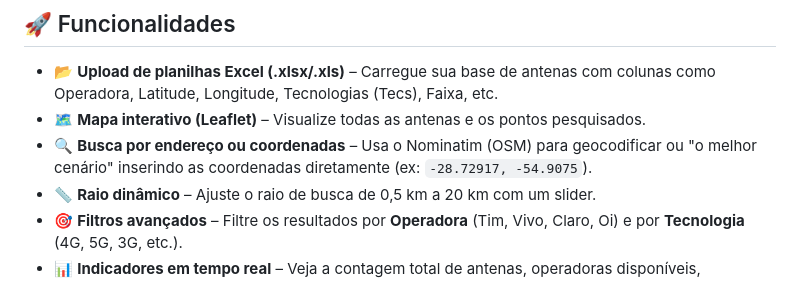
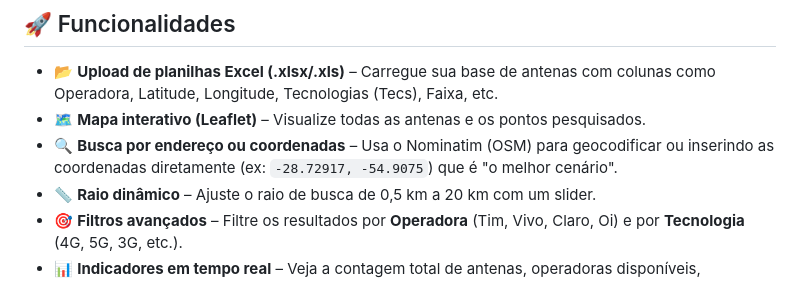
Before and after one commit to Ronaldo2644/dashboard-viabilidade_Movel, a Markdown page: README.md, the part around the change. Drawn GitHub-style.

```diff
--- a/README.md
+++ b/README.md
@@ -10,7 +10,7 @@ Dashboard interativo para análise de cobertura de telecomunicações. Carregue
 
 - 📂 **Upload de planilhas Excel (.xlsx/.xls)** – Carregue sua base de antenas com colunas como Operadora, Latitude, Longitude, Tecnologias (Tecs), Faixa, etc.
 - 🗺️ **Mapa interativo (Leaflet)** – Visualize todas as antenas e os pontos pesquisados.
-- 🔍 **Busca por endereço ou coordenadas** – Usa o Nominatim (OSM) para geocodificar ou "o melhor cenário" inserindo as coordenadas diretamente (ex: `-28.72917, -54.9075`).
+- 🔍 **Busca por endereço ou coordenadas** – Usa o Nominatim (OSM) para geocodificar ou inserindo as coordenadas diretamente (ex: `-28.72917, -54.9075`) que é "o melhor cenário".
 - 📏 **Raio dinâmico** – Ajuste o raio de busca de 0,5 km a 20 km com um slider.
 - 🎯 **Filtros avançados** – Filtre os resultados por **Operadora** (Tim, Vivo, Claro, Oi) e por **Tecnologia** (4G, 5G, 3G, etc.).
 - 📊 **Indicadores em tempo real** – Veja a contagem total de antenas, operadoras disponíveis, tecnologias presentes e a distância da antena mais próxima.
```
